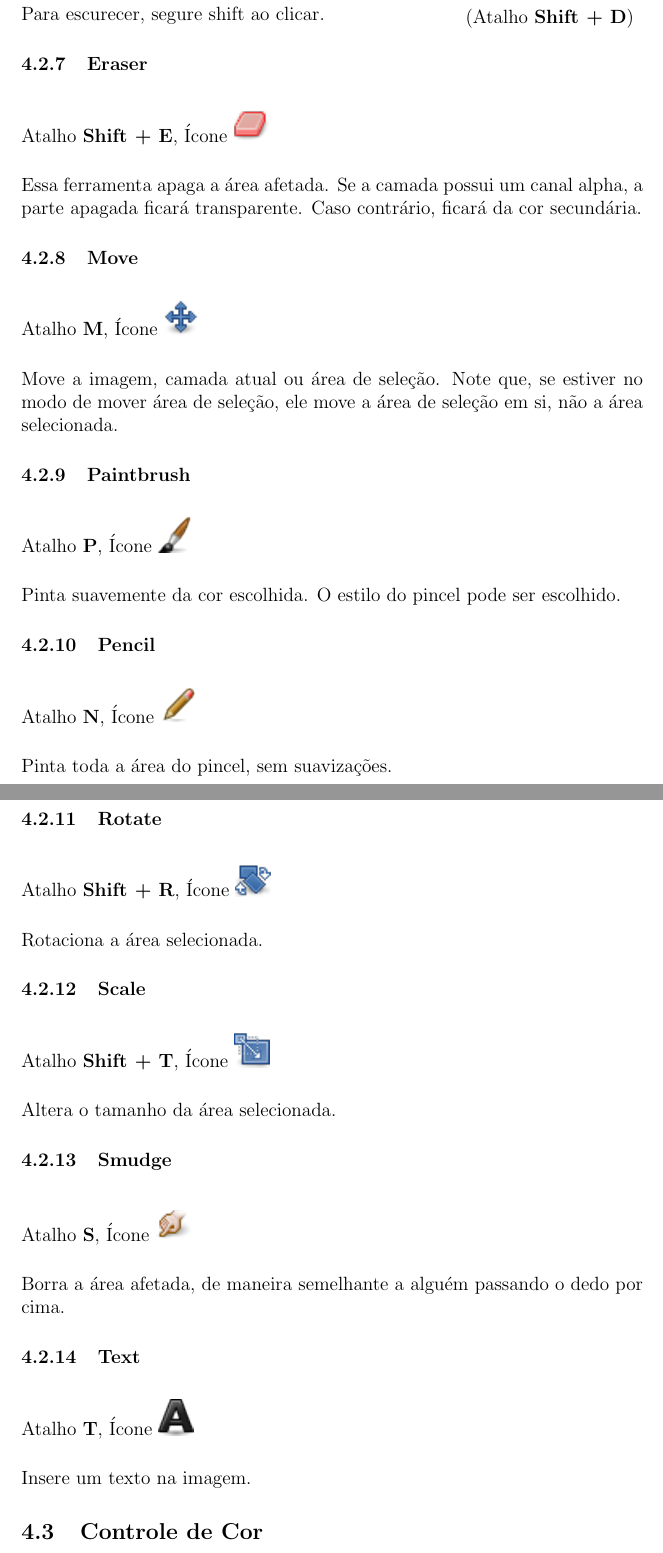
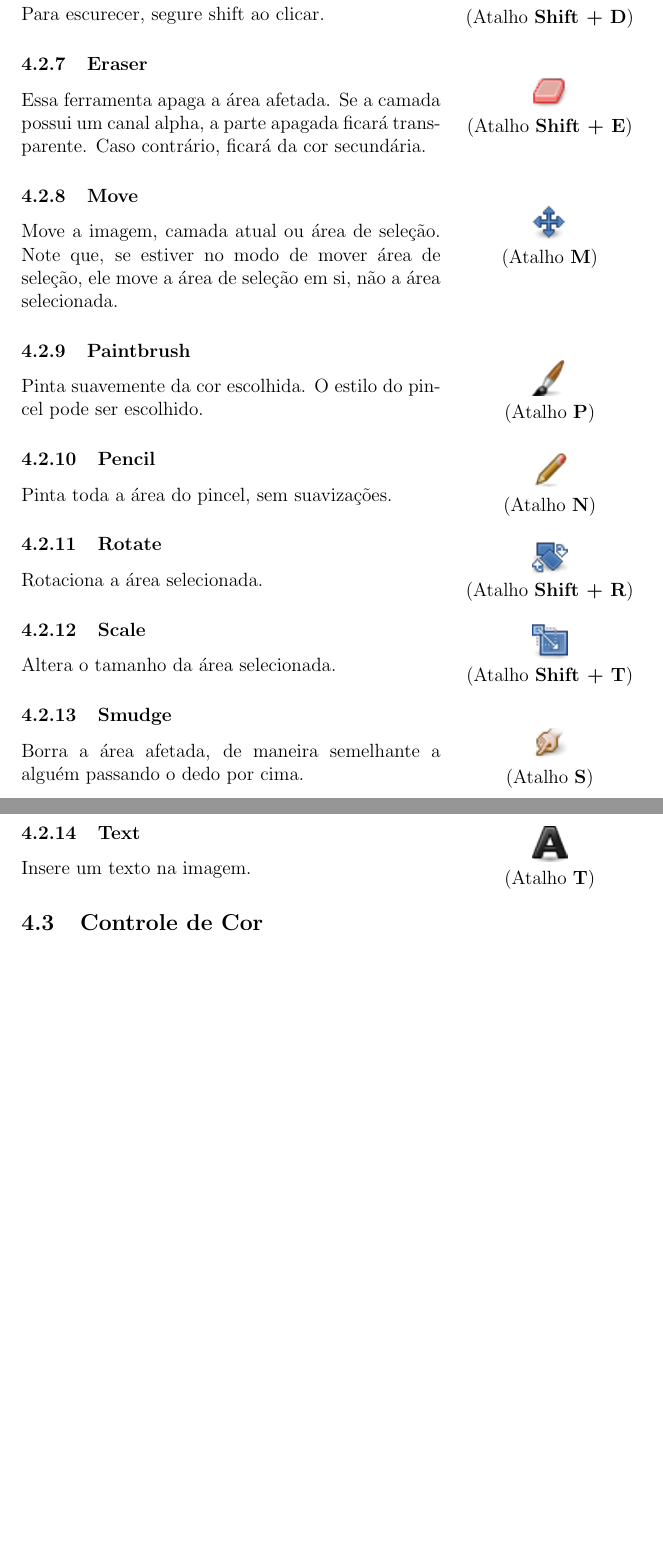
Before and after one commit to uspgamedev/Tutoriais, a LaTeX document (gimp/apostila-gimp.tex): two parts of pages 21 and 22 of 27 before the commit and two parts of pages 21 and 22 of 26 after it, joined at a grey line, cut so that both start at the same text, the shorter picture padded with empty space. Compiled offline with pdfLaTeX.

Commit message:
Finished moveing shotcuts and icons to the side.

```diff
--- a/gimp/apostila-gimp.tex
+++ b/gimp/apostila-gimp.tex
@@ -699,70 +699,102 @@
     Essa ferramenta clareia ou escurece a área afetada. Para escurecer, segure shift ao clicar.
 
     \subsubsection{Eraser}
-      \begin{figure}[H]
-        Atalho {\bf Shift + E}, Ícone
-        \includegraphics{gimp-icons/stock-tool-eraser-22.png}
+    \begin{wrapfigure}{r}{0.3\textwidth}
+      \vspace{-40pt}
+      \begin{center}
+        \includegraphics{gimp-icons/stock-tool-eraser-22.png} \\
+        (Atalho {\bf Shift + E})
+      \end{center}
       \label{fig:eraser}
-      \end{figure}
+      \vspace{-20pt}
+    \end{wrapfigure}
     Essa ferramenta apaga a área afetada. Se a camada possui um canal alpha, a parte apagada ficará
     transparente. Caso contrário, ficará da cor secundária.
 
 
     \subsubsection{Move}
-      \begin{figure}[H]
-        Atalho {\bf M}, Ícone
-        \includegraphics{gimp-icons/stock-tool-move-22.png}
+    \begin{wrapfigure}{r}{0.3\textwidth}
+      \vspace{-40pt}
+      \begin{center}
+        \includegraphics{gimp-icons/stock-tool-move-22.png} \\
+        (Atalho {\bf M})
+      \end{center}
       \label{fig:move}
-      \end{figure}
+      \vspace{-20pt}
+    \end{wrapfigure}
     Move a imagem, camada atual ou área de seleção. Note que, se estiver no modo de mover área de
     seleção, ele move a área de seleção em si, não a área selecionada.
 
     \subsubsection{Paintbrush}
-      \begin{figure}[H]
-        Atalho {\bf P}, Ícone
-        \includegraphics{gimp-icons/stock-tool-paintbrush-22.png}
+    \begin{wrapfigure}{r}{0.3\textwidth}
+      \vspace{-40pt}
+      \begin{center}
+        \includegraphics{gimp-icons/stock-tool-paintbrush-22.png} \\
+        (Atalho {\bf P})
+      \end{center}
       \label{fig:brush}
-      \end{figure}
+      \vspace{-20pt}
+    \end{wrapfigure}
     Pinta suavemente da cor escolhida. O estilo do pincel pode ser escolhido.
 
     \subsubsection{Pencil}
-      \begin{figure}[H]
-        Atalho {\bf N}, Ícone
-        \includegraphics{gimp-icons/stock-tool-pencil-22.png}
+    \begin{wrapfigure}{r}{0.3\textwidth}
+      \vspace{-50pt}
+      \begin{center}
+        \includegraphics{gimp-icons/stock-tool-pencil-22.png} \\
+        (Atalho {\bf N})
+      \end{center}
       \label{fig:pencil}
-      \end{figure}
+      \vspace{-20pt}
+    \end{wrapfigure}
     Pinta toda a área do pincel, sem suavizações.
 
     \subsubsection{Rotate}
-      \begin{figure}[H]
-        Atalho {\bf Shift + R}, Ícone
-        \includegraphics{gimp-icons/stock-tool-rotate-22.png}
+    \begin{wrapfigure}{r}{0.3\textwidth}
+      \vspace{-50pt}
+      \begin{center}
+        \includegraphics{gimp-icons/stock-tool-rotate-22.png} \\
+        (Atalho {\bf Shift + R})
+      \end{center}
       \label{fig:rotate}
-      \end{figure}
+      \vspace{-20pt}
+    \end{wrapfigure}
     Rotaciona a área selecionada.
 
     \subsubsection{Scale}
-      \begin{figure}[H]
-        Atalho {\bf Shift + T}, Ícone
-        \includegraphics{gimp-icons/stock-tool-scale-22.png}
+    \begin{wrapfigure}{r}{0.3\textwidth}
+      \vspace{-50pt}
+      \begin{center}
+        \includegraphics{gimp-icons/stock-tool-scale-22.png} \\
+        (Atalho {\bf Shift + T})
+      \end{center}
       \label{fig:scale}
-      \end{figure}
+      \vspace{-20pt}
+    \end{wrapfigure}
     Altera o tamanho da área selecionada.
 
     \subsubsection{Smudge}
-      \begin{figure}[H]
-        Atalho {\bf S}, Ícone
-        \includegraphics{gimp-icons/stock-tool-smudge-22.png}
+    \begin{wrapfigure}{r}{0.3\textwidth}
+      \vspace{-40pt}
+      \begin{center}
+        \includegraphics{gimp-icons/stock-tool-smudge-22.png} \\
+        (Atalho {\bf S})
+      \end{center}
       \label{fig:smudge}
-      \end{figure}
+      \vspace{-20pt}
+    \end{wrapfigure}
     Borra a área afetada, de maneira semelhante a alguém passando o dedo por cima.
 
     \subsubsection{Text}
-      \begin{figure}[H]
-        Atalho {\bf T}, Ícone
-        \includegraphics{gimp-icons/stock-tool-text-22.png}
+    \begin{wrapfigure}{r}{0.3\textwidth}
+      \vspace{-50pt}
+      \begin{center}
+        \includegraphics{gimp-icons/stock-tool-text-22.png} \\
+        (Atalho {\bf T})
+      \end{center}
       \label{fig:text}
-      \end{figure}
+      \vspace{-20pt}
+    \end{wrapfigure}
     Insere um texto na imagem.
 
     \subsection{Controle de Cor}
```
Lines whose indentation alone changed are shown as unchanged.
